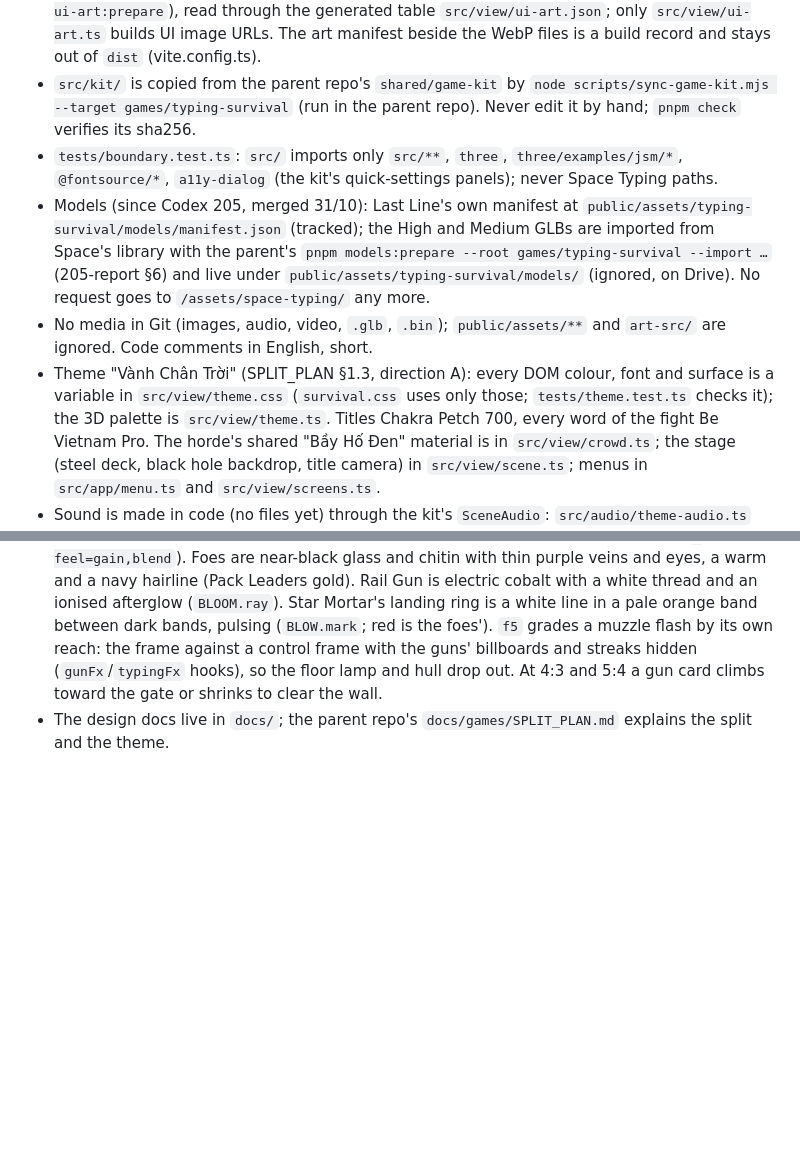
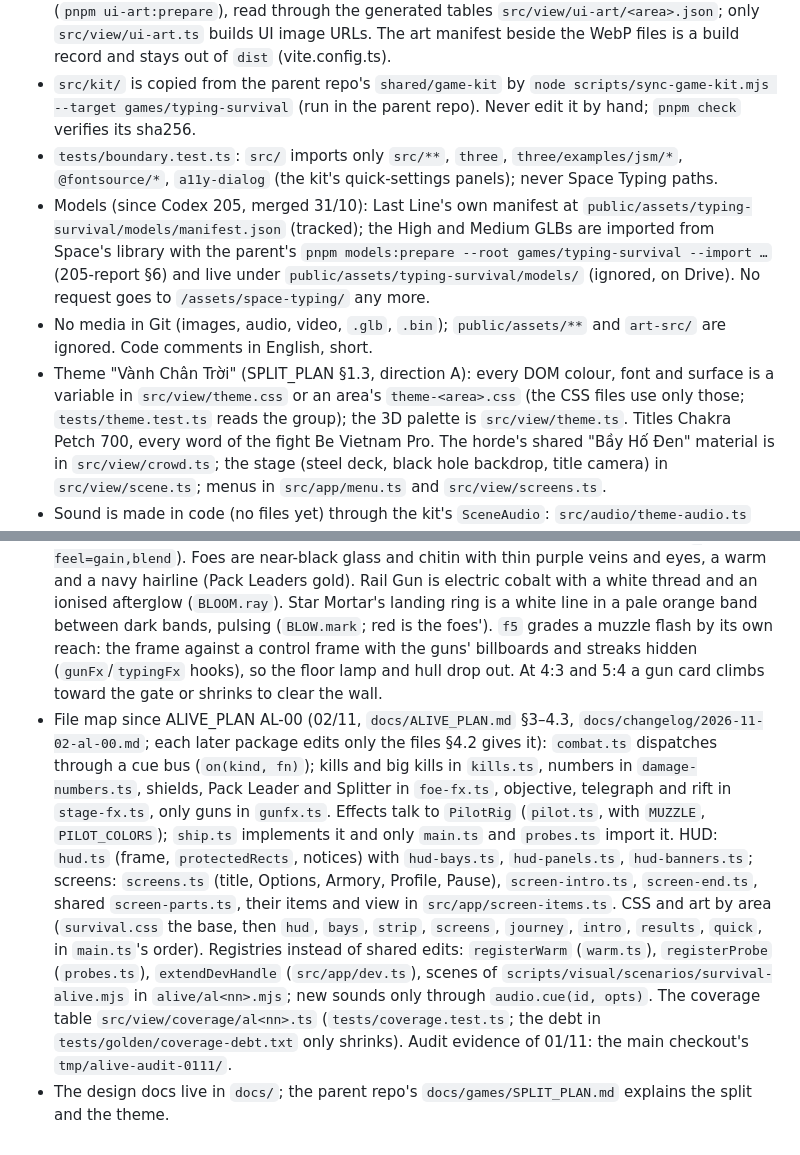
Before and after one commit to sinhvienaiti/typing-survival, a Markdown page: AGENTS.md, 2 parts joined by grey strips. GitHub-like rendering; blank space fills up the shorter version.

```diff
--- a/AGENTS.md
+++ b/AGENTS.md
@@ -94,6 +94,6 @@ guns that hold a corridor against a horde. It was split out of Space Typing
   `scripts/ui-art/prepare.mjs` (`pnpm ui-art:prepare`), read through the
-  generated table `src/view/ui-art.json`; only `src/view/ui-art.ts` builds UI
-  image URLs. The art manifest beside the WebP files is a build record and
+  generated tables `src/view/ui-art/<area>.json`; only `src/view/ui-art.ts`
+  builds UI image URLs. The art manifest beside the WebP files is a build record and
   stays out of `dist` (vite.config.ts).
 - `src/kit/` is copied from the parent repo's `shared/game-kit` by
   `node scripts/sync-game-kit.mjs --target games/typing-survival` (run in the
@@ -110,8 +110,9 @@ guns that hold a corridor against a horde. It was split out of Space Typing
 - No media in Git (images, audio, video, `.glb`, `.bin`); `public/assets/**`
   and `art-src/` are ignored. Code comments in English, short.
 - Theme "Vành Chân Trời" (SPLIT_PLAN §1.3, direction A): every DOM colour,
-  font and surface is a variable in `src/view/theme.css` (`survival.css` uses
-  only those; `tests/theme.test.ts` checks it); the 3D palette is
+  font and surface is a variable in `src/view/theme.css` or an area's
+  `theme-<area>.css` (the CSS files use only those; `tests/theme.test.ts`
+  reads the group); the 3D palette is
   `src/view/theme.ts`. Titles Chakra Petch 700, every word of the fight Be
   Vietnam Pro. The horde's shared "Bầy Hố Đen" material is in
   `src/view/crowd.ts`; the stage (steel deck, black hole backdrop, title
@@ -362,5 +363,26 @@ guns that hold a corridor against a horde. It was split out of Space Typing
   streaks hidden (`gunFx`/`typingFx` hooks), so the floor lamp and hull drop
   out. At 4:3 and 5:4 a gun card climbs toward the gate or shrinks to clear
   the wall.
+- File map since ALIVE_PLAN AL-00 (02/11, `docs/ALIVE_PLAN.md` §3–4.3,
+  `docs/changelog/2026-11-02-al-00.md`; each later package edits only the
+  files §4.2 gives it): `combat.ts` dispatches through a cue bus
+  (`on(kind, fn)`); kills and big kills in `kills.ts`, numbers in
+  `damage-numbers.ts`, shields, Pack Leader and Splitter in `foe-fx.ts`,
+  objective, telegraph and rift in `stage-fx.ts`, only guns in `gunfx.ts`.
+  Effects talk to `PilotRig` (`pilot.ts`, with `MUZZLE`, `PILOT_COLORS`);
+  `ship.ts` implements it and only `main.ts` and `probes.ts` import it. HUD:
+  `hud.ts` (frame, `protectedRects`, notices) with `hud-bays.ts`,
+  `hud-panels.ts`, `hud-banners.ts`; screens: `screens.ts` (title, Options,
+  Armory, Profile, Pause), `screen-intro.ts`, `screen-end.ts`, shared
+  `screen-parts.ts`, their items and view in `src/app/screen-items.ts`. CSS
+  and art by area (`survival.css` the base, then `hud`, `bays`, `strip`,
+  `screens`, `journey`, `intro`, `results`, `quick`, in `main.ts`'s order).
+  Registries instead of shared edits: `registerWarm` (`warm.ts`),
+  `registerProbe` (`probes.ts`), `extendDevHandle` (`src/app/dev.ts`),
+  scenes of `scripts/visual/scenarios/survival-alive.mjs` in
+  `alive/al<nn>.mjs`; new sounds only through `audio.cue(id, opts)`. The
+  coverage table `src/view/coverage/al<nn>.ts` (`tests/coverage.test.ts`; the
+  debt in `tests/golden/coverage-debt.txt` only shrinks). Audit evidence of
+  01/11: the main checkout's `tmp/alive-audit-0111/`.
 - The design docs live in `docs/`; the parent repo's
   `docs/games/SPLIT_PLAN.md` explains the split and the theme.
```
Also changed, not shown: other parts of AGENTS.md (+1 -1 lines), docs/changelog/2026-11-02-al-00.md (added, +180 -0 lines).
